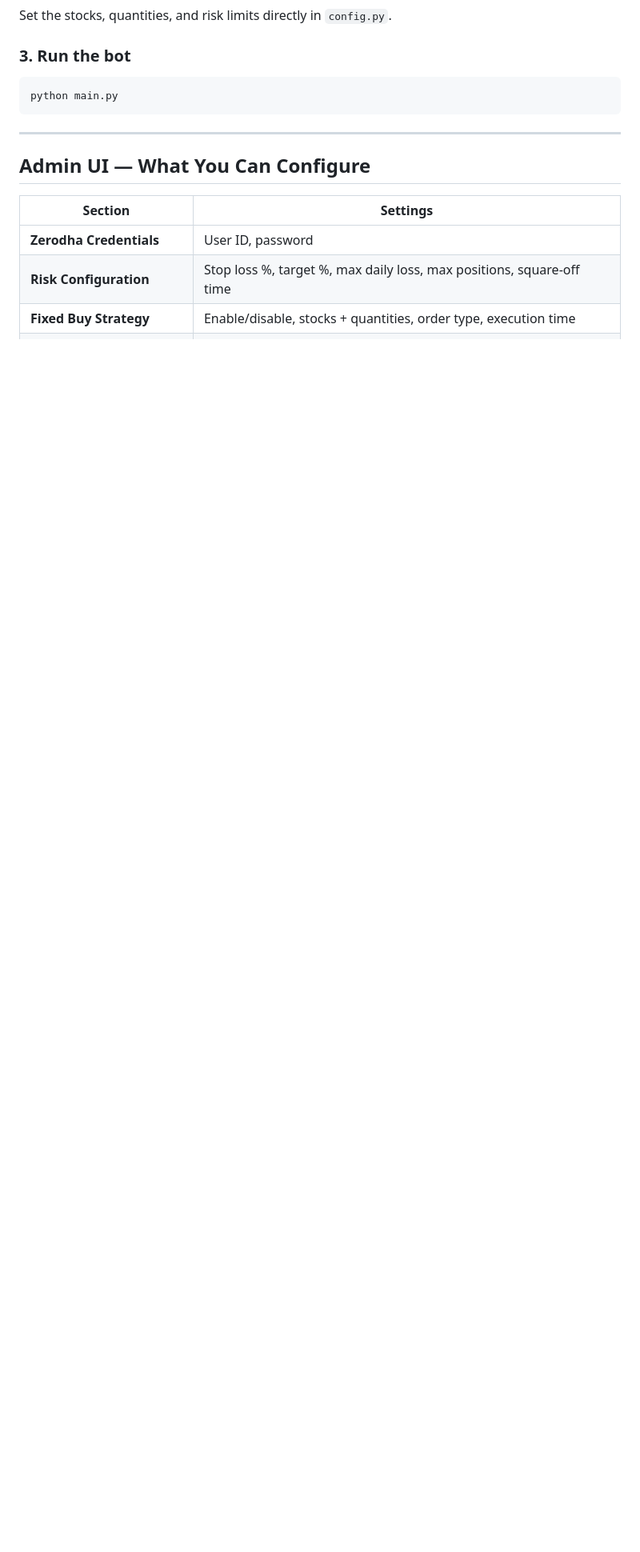
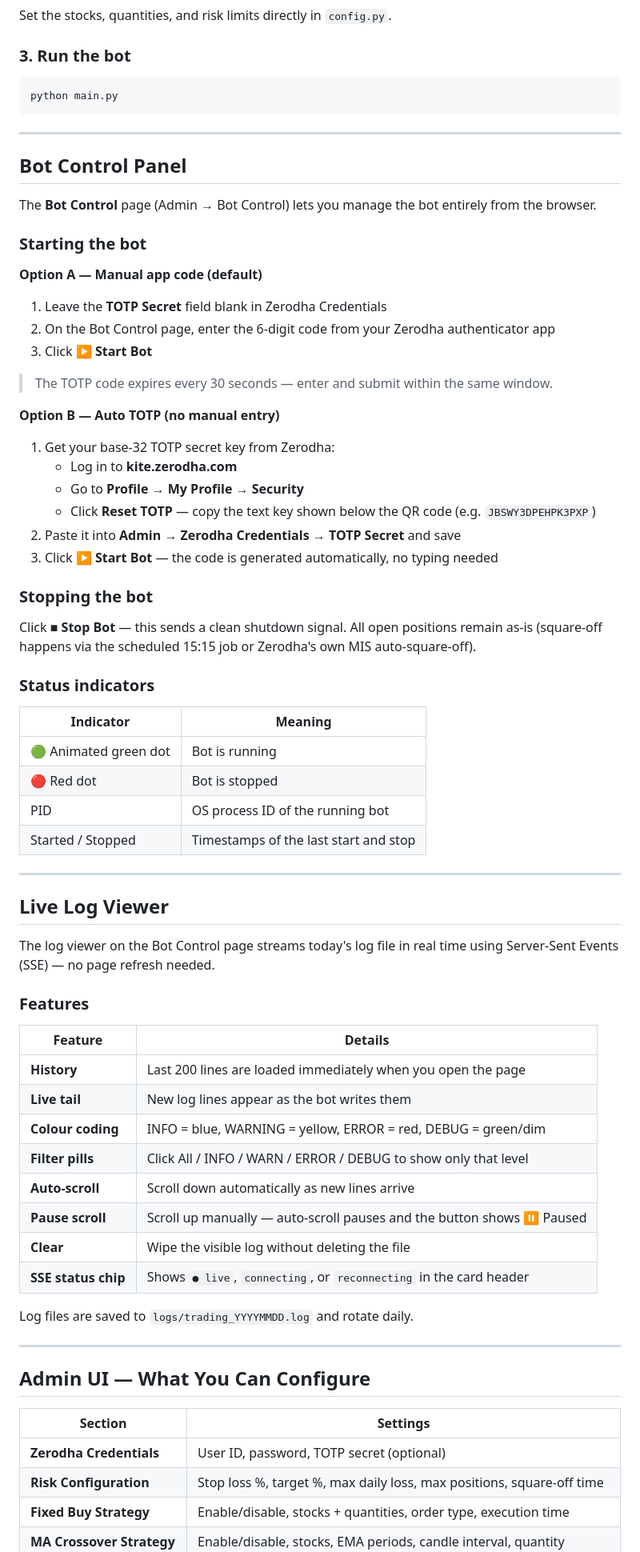
Before and after one commit to pankajbty/tradingbot, a Markdown page: README.md, the part around one of its changes. Shown at 80% size. Rendered like a GitHub page; blank space fills up the shorter version.

```diff
--- a/README.md
+++ b/README.md
@@ -144,11 +146,70 @@ python main.py
 
 ---
 
+## Bot Control Panel
+
+The **Bot Control** page (Admin → Bot Control) lets you manage the bot entirely from the browser.
+
+### Starting the bot
+
+**Option A — Manual app code (default)**
+
+1. Leave the **TOTP Secret** field blank in Zerodha Credentials
+2. On the Bot Control page, enter the 6-digit code from your Zerodha authenticator app
+3. Click **▶ Start Bot**
+
+> The TOTP code expires every 30 seconds — enter and submit within the same window.
+
+**Option B — Auto TOTP (no manual entry)**
+
+1. Get your base-32 TOTP secret key from Zerodha:
+   - Log in to **kite.zerodha.com**
+   - Go to **Profile → My Profile → Security**
+   - Click **Reset TOTP** — copy the text key shown below the QR code (e.g. `JBSWY3DPEHPK3PXP`)
+2. Paste it into **Admin → Zerodha Credentials → TOTP Secret** and save
+3. Click **▶ Start Bot** — the code is generated automatically, no typing needed
+
+### Stopping the bot
+
+Click **■ Stop Bot** — this sends a clean shutdown signal. All open positions remain as-is (square-off happens via the scheduled 15:15 job or Zerodha's own MIS auto-square-off).
+
+### Status indicators
+
+| Indicator | Meaning |
+|---|---|
+| 🟢 Animated green dot | Bot is running |
+| 🔴 Red dot | Bot is stopped |
+| PID | OS process ID of the running bot |
+| Started / Stopped | Timestamps of the last start and stop |
+
+---
+
+## Live Log Viewer
+
+The log viewer on the Bot Control page streams today's log file in real time using Server-Sent Events (SSE) — no page refresh needed.
+
+### Features
+
+| Feature | Details |
+|---|---|
+| **History** | Last 200 lines are loaded immediately when you open the page |
+| **Live tail** | New log lines appear as the bot writes them |
+| **Colour coding** | INFO = blue, WARNING = yellow, ERROR = red, DEBUG = green/dim |
+| **Filter pills** | Click All / INFO / WARN / ERROR / DEBUG to show only that level |
+| **Auto-scroll** | Scroll down automatically as new lines arrive |
+| **Pause scroll** | Scroll up manually — auto-scroll pauses and the button shows ⏸ Paused |
+| **Clear** | Wipe the visible log without deleting the file |
+| **SSE status chip** | Shows `● live`, `connecting`, or `reconnecting` in the card header |
+
+Log files are saved to `logs/trading_YYYYMMDD.log` and rotate daily.
+
+---
+
 ## Admin UI — What You Can Configure
 
 | Section | Settings |
 |---|---|
-| **Zerodha Credentials** | User ID, password |
+| **Zerodha Credentials** | User ID, password, TOTP secret (optional) |
 | **Risk Configuration** | Stop loss %, target %, max daily loss, max positions, square-off time |
 | **Fixed Buy Strategy** | Enable/disable, stocks + quantities, order type, execution time |
 | **MA Crossover Strategy** | Enable/disable, stocks, EMA periods, candle interval, quantity |
```
Also changed, not shown: other parts of README.md (+25 -20 lines).
